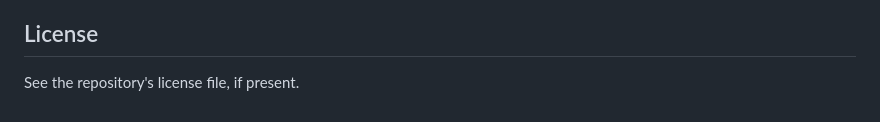
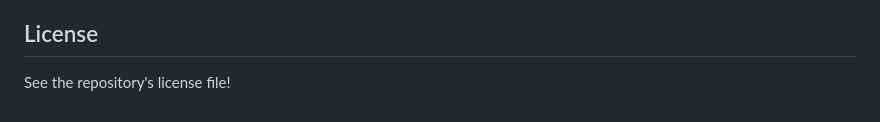
Before and after one commit to Frozican/DiskFlash-Web, a Markdown page: README.md, the part around the change. Rendered like a GitHub page.

Commit message:
Update license file reference in README

```diff
--- a/README.md
+++ b/README.md
@@ -144,4 +144,4 @@ This project was inspired by the general disk-flashing workflow of [Cametendo/cf
 
 ## License
 
-See the repository's license file, if present.
+See the repository's license file!
```
